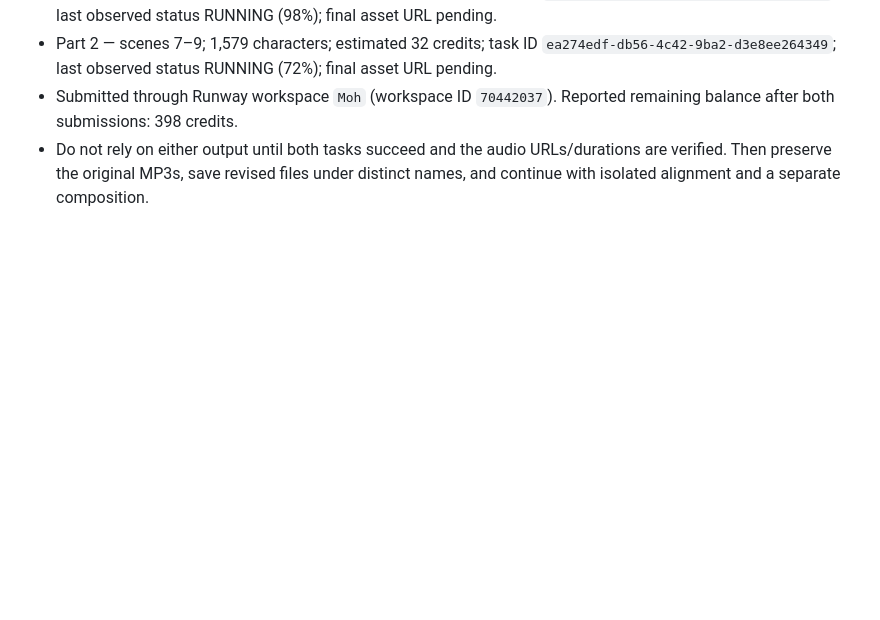
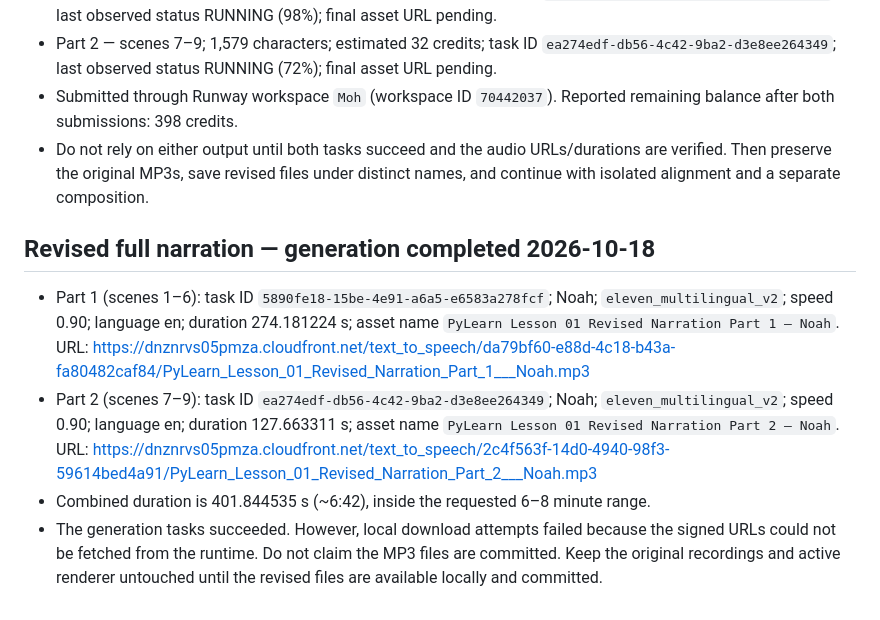
Before and after one commit to alanzeer262-lab/Apps, a Markdown page: docs/LESSON_01_VOICE_LOCK.md, the part around the change. Drawn GitHub-style; blank space fills up the shorter version.

Commit message:
Record completed revised Noah narration asset URLs

```diff
--- a/docs/LESSON_01_VOICE_LOCK.md
+++ b/docs/LESSON_01_VOICE_LOCK.md
@@ -59,3 +59,12 @@ Both chunks were submitted using the approved voice settings: Noah, `eleven_mult
 - Part 2 — scenes 7–9; 1,579 characters; estimated 32 credits; task ID `ea274edf-db56-4c42-9ba2-d3e8ee264349`; last observed status RUNNING (72%); final asset URL pending.
 - Submitted through Runway workspace `Moh` (workspace ID `70442037`). Reported remaining balance after both submissions: 398 credits.
 - Do not rely on either output until both tasks succeed and the audio URLs/durations are verified. Then preserve the original MP3s, save revised files under distinct names, and continue with isolated alignment and a separate composition.
+
+
+## Revised full narration — generation completed 2026-10-18
+- Part 1 (scenes 1–6): task ID `5890fe18-15be-4e91-a6a5-e6583a278fcf`; Noah; `eleven_multilingual_v2`; speed 0.90; language en; duration 274.181224 s; asset name `PyLearn Lesson 01 Revised Narration Part 1 — Noah`.
+  URL: https://dnznrvs05pmza.cloudfront.net/text_to_speech/da79bf60-e88d-4c18-b43a-fa80482caf84/PyLearn_Lesson_01_Revised_Narration_Part_1___Noah.mp3
+- Part 2 (scenes 7–9): task ID `ea274edf-db56-4c42-9ba2-d3e8ee264349`; Noah; `eleven_multilingual_v2`; speed 0.90; language en; duration 127.663311 s; asset name `PyLearn Lesson 01 Revised Narration Part 2 — Noah`.
+  URL: https://dnznrvs05pmza.cloudfront.net/text_to_speech/2c4f563f-14d0-4940-98f3-59614bed4a91/PyLearn_Lesson_01_Revised_Narration_Part_2___Noah.mp3
+- Combined duration is 401.844535 s (~6:42), inside the requested 6–8 minute range.
+- The generation tasks succeeded. However, local download attempts failed because the signed URLs could not be fetched from the runtime. Do not claim the MP3 files are committed. Keep the original recordings and active renderer untouched until the revised files are available locally and committed.
```
